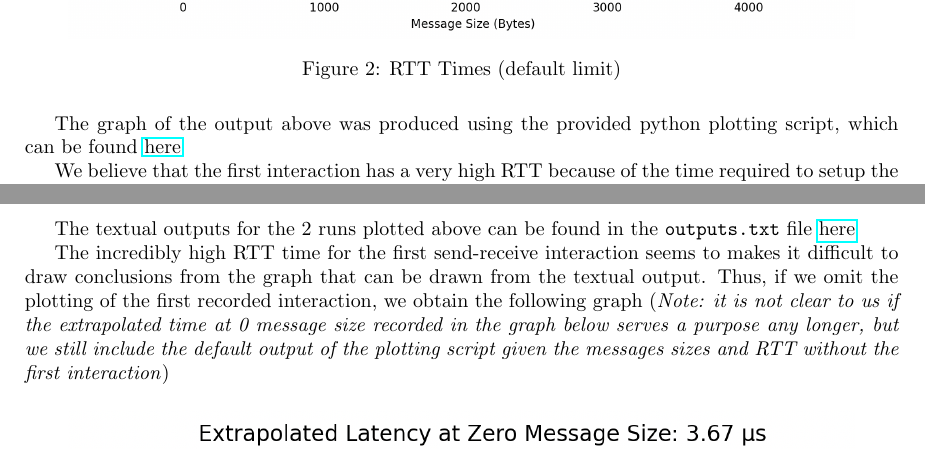
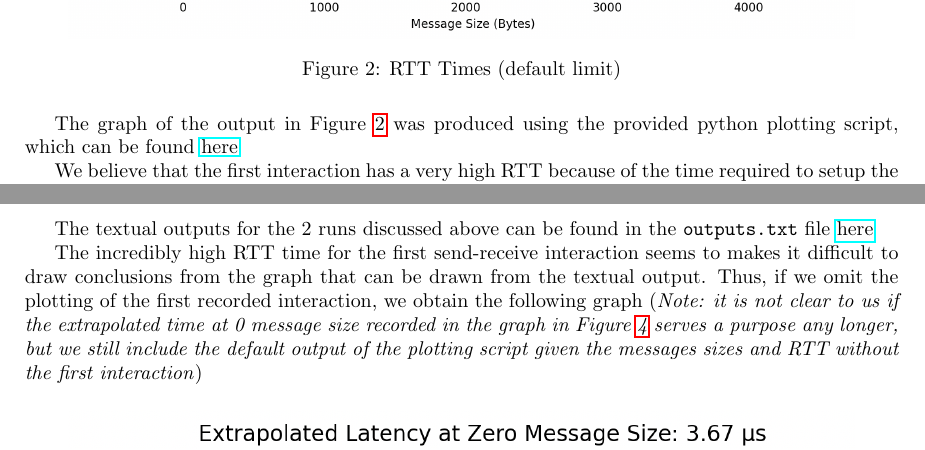
Before and after one commit to paulmyr/DD2356-MethodsHPC, a LaTeX problem sheet (2_hpc_arch_perf_model/report-assignment-2.tex): two parts of pages 7 and 8 of 8, joined at a grey line, cut so that both start at the same text. Compiled offline with pdfLaTeX.

Commit message:
docs(a2): using figure to refer to bonus figures

```diff
--- a/2_hpc_arch_perf_model/report-assignment-2.tex
+++ b/2_hpc_arch_perf_model/report-assignment-2.tex
@@ -454,7 +454,7 @@ The default code in \verb|mpi_ping_pong.c| only allowed \verb|size| to be atmost
     \label{fig:bonus_rtt_default}
   \end{figure}
 
-The graph of the output above was produced using the provided python plotting script, which can be found \href{https://github.com/paulmyr/DD2356-MethodsHPC/blob/master/2_hpc_arch_perf_model/bonus/graph_latency.py}{here}
+The graph of the output in Figure \ref{fig:bonus_rtt_default} was produced using the provided python plotting script, which can be found \href{https://github.com/paulmyr/DD2356-MethodsHPC/blob/master/2_hpc_arch_perf_model/bonus/graph_latency.py}{here}
 
 We believe that the first interaction has a very high RTT because of the time required to setup the initial infrastructure that will be used for the rest of the communication. On the recommendation of Professor Peng, we increased the \verb|size| limit (\href{https://github.com/paulmyr/DD2356-MethodsHPC/blob/master/2_hpc_arch_perf_model/bonus/mpi_ping_pong.c#L14}{here}) to see some increase in the RTT to 65536 instead of 1024. With this setup, however, we started receiving segmentation faults after either 16384 bytes or 32768 bytes (this seems to vary on a run-by-run basis). This means that after \verb|size| reaches $32768 / 4 = 4096$ (since the printed size is multiplied with 4), there seems to be an error with the code which causes a segmentation fault.
 
@@ -467,9 +467,9 @@ We did not attempt to spend time fixing the issue as we haven't yet been introdu
     \label{fig:bonus_rtt_large}
   \end{figure}
 
-The textual outputs for the 2 runs plotted above can be found in the \verb|outputs.txt| file \href{https://github.com/paulmyr/DD2356-MethodsHPC/blob/master/2_hpc_arch_perf_model/bonus/outputs.txt}{here}
+The textual outputs for the 2 runs discussed above can be found in the \verb|outputs.txt| file \href{https://github.com/paulmyr/DD2356-MethodsHPC/blob/master/2_hpc_arch_perf_model/bonus/outputs.txt}{here}
 
-The incredibly high RTT time for the first send-receive interaction seems to makes it difficult to draw conclusions from the graph that can be drawn from the textual output. Thus, if we omit the plotting of the first recorded interaction, we obtain the following graph (\textit{Note: it is not clear to us if the extrapolated time at 0 message size recorded in the graph below serves a purpose any longer, but we still include the default output of the plotting script given the messages sizes and RTT without the first interaction})
+The incredibly high RTT time for the first send-receive interaction seems to makes it difficult to draw conclusions from the graph that can be drawn from the textual output. Thus, if we omit the plotting of the first recorded interaction, we obtain the following graph (\textit{Note: it is not clear to us if the extrapolated time at 0 message size recorded in the graph in Figure \ref{fig:bonus_rtt_pattern} serves a purpose any longer, but we still include the default output of the plotting script given the messages sizes and RTT without the first interaction})
 
   \begin{figure}[H]
     \centering
```
Also changed, not shown: 2_hpc_arch_perf_model/report-assignment-2.tex (3 more changed lines).
